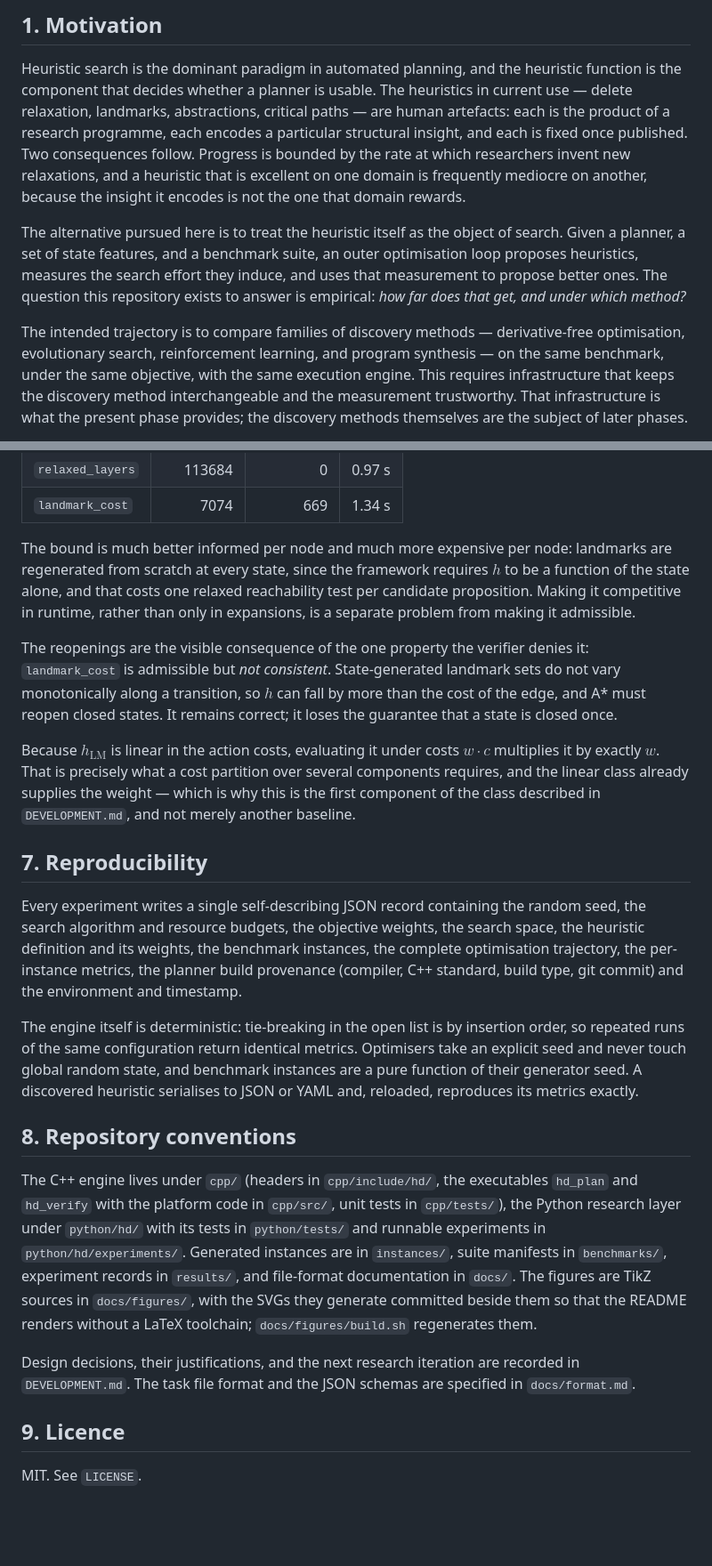
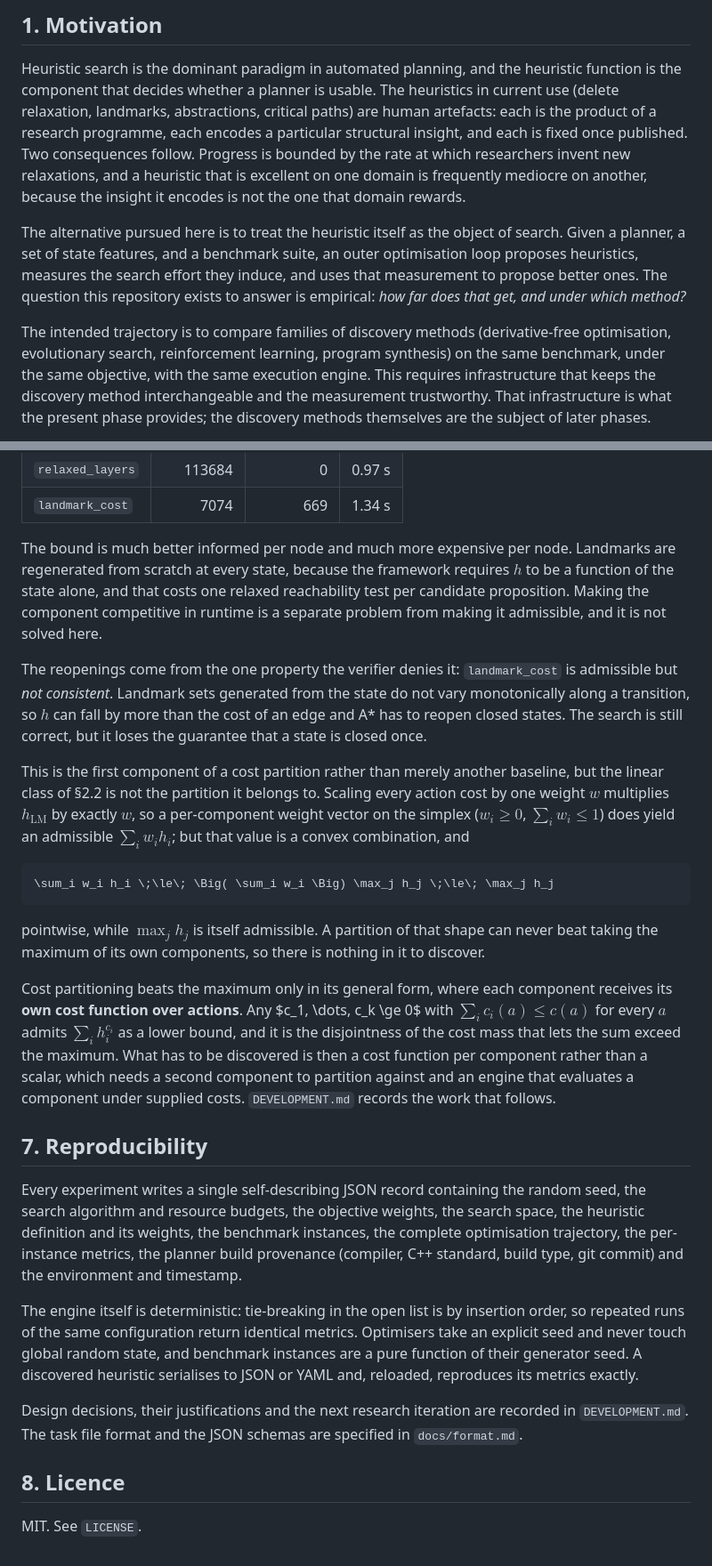
Before and after one commit to HanielUlises/Heuristic-Discovery, a Markdown page: README.md, 2 parts joined by grey strips. Shown at 89% size. GitHub-like rendering; blank space fills up the shorter version.

````diff
--- a/README.md
+++ b/README.md
@@ -8,8 +8,8 @@ designed by hand.
 
 Heuristic search is the dominant paradigm in automated planning, and the
 heuristic function is the component that decides whether a planner is usable.
-The heuristics in current use — delete relaxation, landmarks, abstractions,
-critical paths — are human artefacts: each is the product of a research
+The heuristics in current use (delete relaxation, landmarks, abstractions,
+critical paths) are human artefacts: each is the product of a research
 programme, each encodes a particular structural insight, and each is fixed once
 published. Two consequences follow. Progress is bounded by the rate at which
 researchers invent new relaxations, and a heuristic that is excellent on one
@@ -23,9 +23,9 @@ induce, and uses that measurement to propose better ones. The question this
 repository exists to answer is empirical: *how far does that get, and under
 which method?*
 
-The intended trajectory is to compare families of discovery methods —
-derivative-free optimisation, evolutionary search, reinforcement learning, and
-program synthesis — on the same benchmark, under the same objective, with the
+The intended trajectory is to compare families of discovery methods
+(derivative-free optimisation, evolutionary search, reinforcement learning,
+program synthesis) on the same benchmark, under the same objective, with the
 same execution engine. This requires infrastructure that keeps the discovery
 method interchangeable and the measurement trustworthy. That infrastructure is
 what the present phase provides; the discovery methods themselves are the
@@ -398,23 +385,42 @@ admissible baselines return optimal plans of total cost 114:
 | `relaxed_layers` | 113684 | 0 | 0.97 s |
 | `landmark_cost` | 7074 | 669 | 1.34 s |
 
-The bound is much better informed per node and much more expensive per node:
-landmarks are regenerated from scratch at every state, since the framework
+The bound is much better informed per node and much more expensive per node.
+Landmarks are regenerated from scratch at every state, because the framework
 requires $h$ to be a function of the state alone, and that costs one relaxed
-reachability test per candidate proposition. Making it competitive in runtime,
-rather than only in expansions, is a separate problem from making it admissible.
+reachability test per candidate proposition. Making the component competitive
+in runtime is a separate problem from making it admissible, and it is not
+solved here.
 
-The reopenings are the visible consequence of the one property the verifier
-denies it: `landmark_cost` is admissible but *not consistent*. State-generated
-landmark sets do not vary monotonically along a transition, so $h$ can fall by
-more than the cost of the edge, and A\* must reopen closed states. It remains
-correct; it loses the guarantee that a state is closed once.
+The reopenings come from the one property the verifier denies it:
+`landmark_cost` is admissible but *not consistent*. Landmark sets generated
+from the state do not vary monotonically along a transition, so $h$ can fall by
+more than the cost of an edge and A\* has to reopen closed states. The search is
+still correct, but it loses the guarantee that a state is closed once.
 
-Because $h_{\mathrm{LM}}$ is linear in the action costs, evaluating it under
-costs $w \cdot c$ multiplies it by exactly $w$. That is precisely what a cost
-partition over several components requires, and the linear class already
-supplies the weight — which is why this is the first component of the class
-described in `DEVELOPMENT.md`, and not merely another baseline.
+This is the first component of a cost partition rather than merely another
+baseline, but the linear class of §2.2 is not the partition it belongs to.
+Scaling every action cost by one weight $w$ multiplies $h_{\mathrm{LM}}$ by
+exactly $w$, so a per-component weight vector on the simplex ($w_i \ge 0$,
+$\sum_i w_i \le 1$) does yield an admissible $\sum_i w_i h_i$; but that value
+is a convex combination, and
+
+```math
+\sum_i w_i h_i \;\le\; \Big( \sum_i w_i \Big) \max_j h_j \;\le\; \max_j h_j
+```
+
+pointwise, while $\max_j h_j$ is itself admissible. A partition of that shape can
+never beat taking the maximum of its own components, so there is nothing in it
+to discover.
+
+Cost partitioning beats the maximum only in its general form, where each
+component receives its **own cost function over actions**. Any $c_1, \dots, c_k
+\ge 0$ with $\sum_i c_i(a) \le c(a)$ for every $a$ admits $\sum_i h_i^{c_i}$ as a
+lower bound, and it is the disjointness of the cost mass that lets the sum
+exceed the maximum. What has to be discovered is then a cost function per
+component rather than a scalar, which needs a second component to partition
+against and an engine that evaluates a component under supplied costs.
+`DEVELOPMENT.md` records the work that follows.
 
 ## 7. Reproducibility
 
@@ -432,23 +438,10 @@ and benchmark instances are a pure function of their generator seed. A
 discovered heuristic serialises to JSON or YAML and, reloaded, reproduces its
 metrics exactly.
 
-## 8. Repository conventions
-
-The C++ engine lives under `cpp/` (headers in `cpp/include/hd/`, the
-executables `hd_plan` and `hd_verify` with the platform code in `cpp/src/`,
-unit tests in `cpp/tests/`), the
-Python research layer under `python/hd/` with its tests in `python/tests/` and
-runnable experiments in `python/hd/experiments/`. Generated instances are in
-`instances/`, suite manifests in `benchmarks/`, experiment records in
-`results/`, and file-format documentation in `docs/`. The figures are TikZ
-sources in `docs/figures/`, with the SVGs they generate committed beside them
-so that the README renders without a LaTeX toolchain; `docs/figures/build.sh`
-regenerates them.
-
-Design decisions, their justifications, and the next research iteration are
+Design decisions, their justifications and the next research iteration are
 recorded in `DEVELOPMENT.md`. The task file format and the JSON schemas are
 specified in `docs/format.md`.
 
-## 9. Licence
+## 8. Licence
 
 MIT. See `LICENSE`.
````
Also changed, not shown: other parts of README.md (+61 -74 lines), DEVELOPMENT.md (+53 -19 lines).
